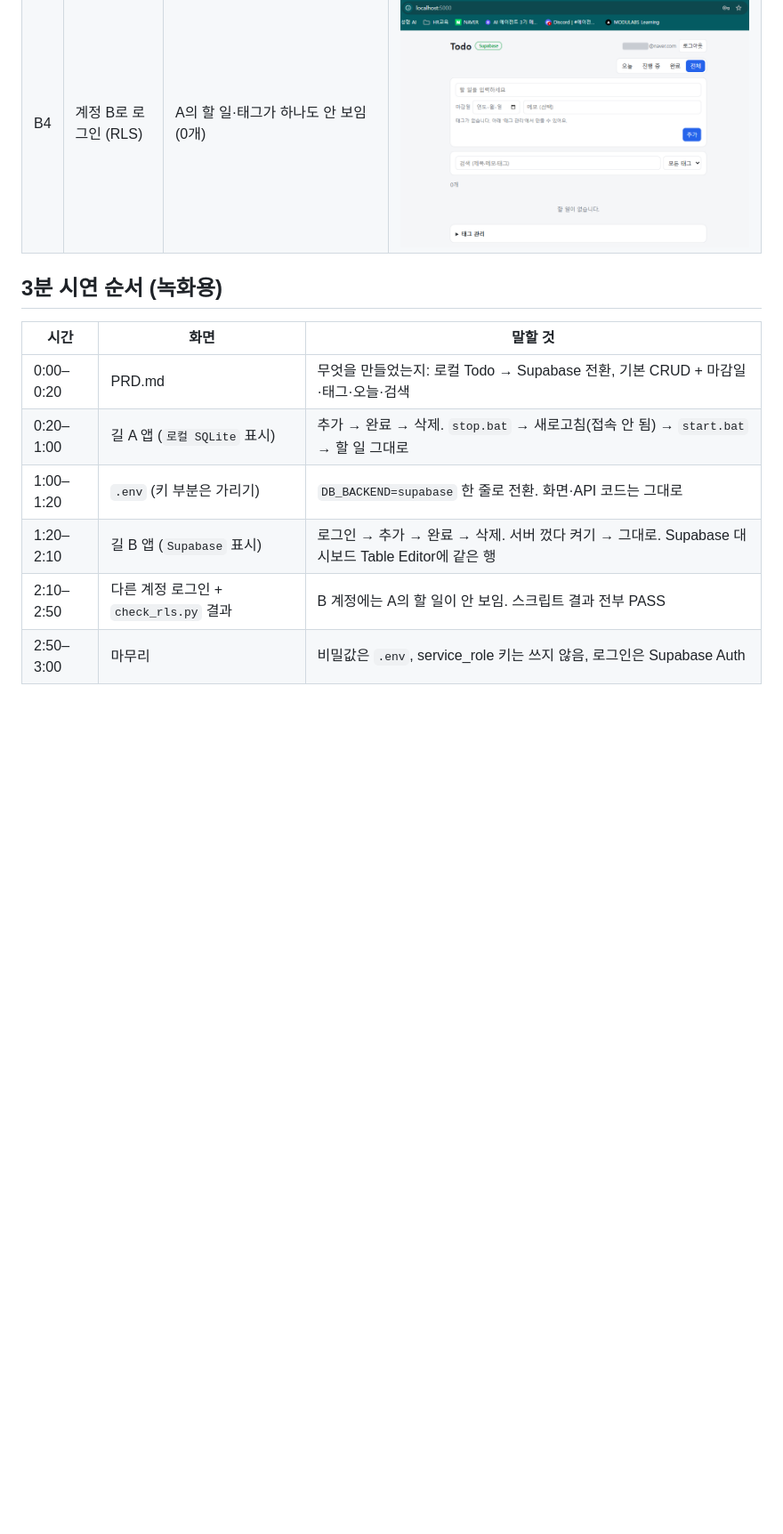
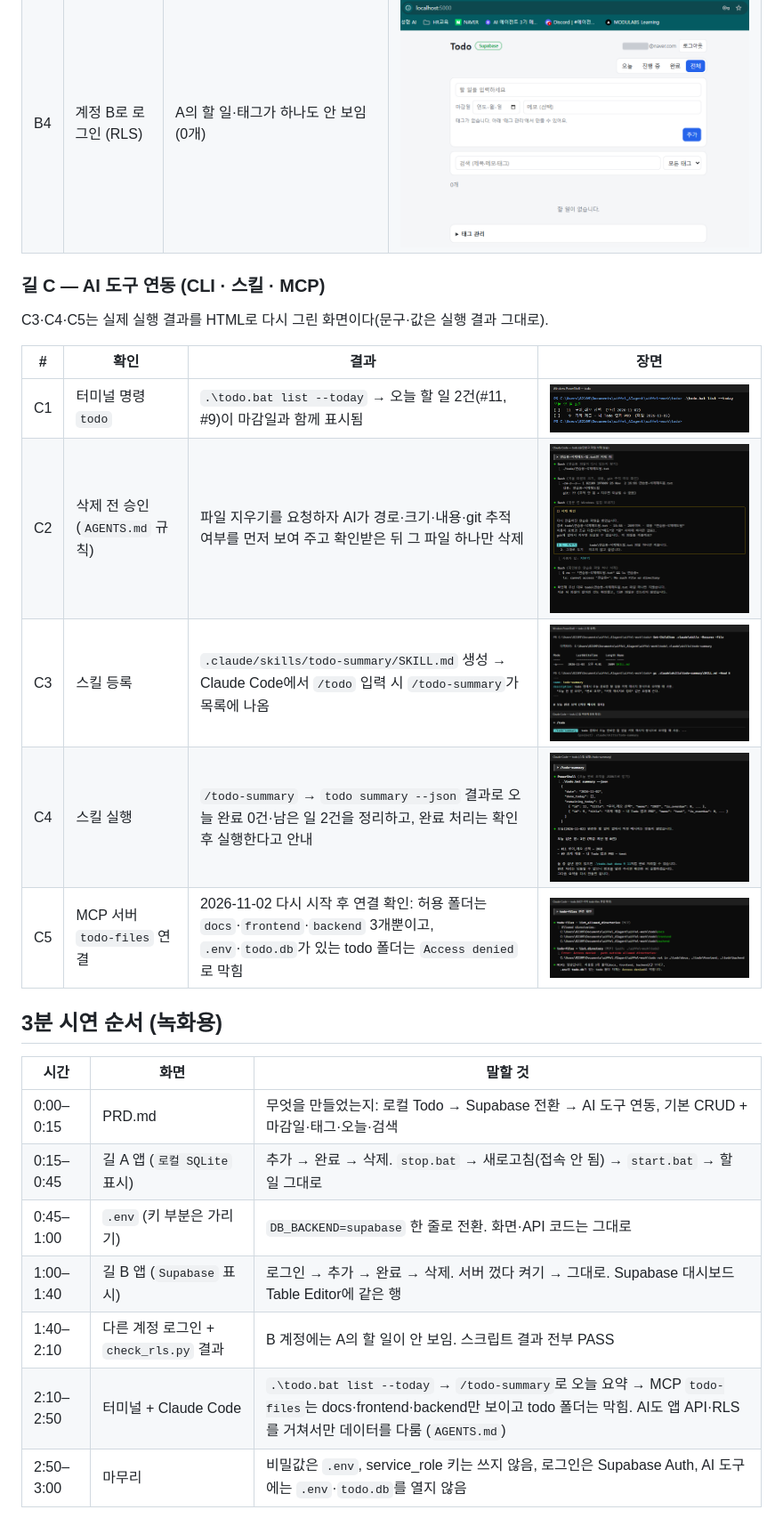
Before and after one commit to basco-git/aiffel-work, a Markdown page: todo/SUBMISSION.md, the part around one of its changes. Shown at 89% size. Drawn GitHub-style; pictures changed too: todo/docs/screenshots/C5-mcp-todo-files.png (added); blank space fills up the shorter version.

```diff
--- a/todo/SUBMISSION.md
+++ b/todo/SUBMISSION.md
@@ -28,13 +31,26 @@
 | B3 | 앱 껐다 켜기 | 서버 종료 → `localhost에서 연결을 거부했습니다` → 다시 켠 뒤 완료한 할 일·완료 시각 그대로 | ![B3 끔](docs/screenshots/B3a-supabase-server-off.png) ![B3 켬](docs/screenshots/B3b-supabase-after-restart.png) |
 | B4 | 계정 B로 로그인 (RLS) | A의 할 일·태그가 하나도 안 보임 (0개) | ![B4](docs/screenshots/B4-supabase-other-account.png) |
 
+### 길 C — AI 도구 연동 (CLI · 스킬 · MCP)
+
+C3·C4·C5는 실제 실행 결과를 HTML로 다시 그린 화면이다(문구·값은 실행 결과 그대로).
+
+| # | 확인 | 결과 | 장면 |
+|---|---|---|---|
+| C1 | 터미널 명령 `todo` | `.\todo.bat list --today` → 오늘 할 일 2건(#11, #9)이 마감일과 함께 표시됨 | ![C1](docs/screenshots/C1-cli-today-list.png) |
+| C2 | 삭제 전 승인 (`AGENTS.md` 규칙) | 파일 지우기를 요청하자 AI가 경로·크기·내용·git 추적 여부를 먼저 보여 주고 확인받은 뒤 그 파일 하나만 삭제 | ![C2](docs/screenshots/C2-approve-before-delete.png) |
+| C3 | 스킬 등록 | `.claude/skills/todo-summary/SKILL.md` 생성 → Claude Code에서 `/todo` 입력 시 `/todo-summary`가 목록에 나옴 | ![C3](docs/screenshots/C3-skill-registered.png) |
+| C4 | 스킬 실행 | `/todo-summary` → `todo summary --json` 결과로 오늘 완료 0건·남은 일 2건을 정리하고, 완료 처리는 확인 후 실행한다고 안내 | ![C4](docs/screenshots/C4-skill-run-summary.png) |
+| C5 | MCP 서버 `todo-files` 연결 | 2026-11-02 다시 시작 후 연결 확인: 허용 폴더는 `docs`·`frontend`·`backend` 3개뿐이고, `.env`·`todo.db`가 있는 todo 폴더는 `Access denied`로 막힘 | ![C5](docs/screenshots/C5-mcp-todo-files.png) |
+
 ## 3분 시연 순서 (녹화용)
 
 | 시간 | 화면 | 말할 것 |
 |---|---|---|
-| 0:00–0:20 | PRD.md | 무엇을 만들었는지: 로컬 Todo → Supabase 전환, 기본 CRUD + 마감일·태그·오늘·검색 |
-| 0:20–1:00 | 길 A 앱 (`로컬 SQLite` 표시) | 추가 → 완료 → 삭제. `stop.bat` → 새로고침(접속 안 됨) → `start.bat` → 할 일 그대로 |
-| 1:00–1:20 | `.env` (키 부분은 가리기) | `DB_BACKEND=supabase` 한 줄로 전환. 화면·API 코드는 그대로 |
-| 1:20–2:10 | 길 B 앱 (`Supabase` 표시) | 로그인 → 추가 → 완료 → 삭제. 서버 껐다 켜기 → 그대로. Supabase 대시보드 Table Editor에 같은 행 |
-| 2:10–2:50 | 다른 계정 로그인 + `check_rls.py` 결과 | B 계정에는 A의 할 일이 안 보임. 스크립트 결과 전부 PASS |
-| 2:50–3:00 | 마무리 | 비밀값은 `.env`, service_role 키는 쓰지 않음, 로그인은 Supabase Auth |
+| 0:00–0:15 | PRD.md | 무엇을 만들었는지: 로컬 Todo → Supabase 전환 → AI 도구 연동, 기본 CRUD + 마감일·태그·오늘·검색 |
+| 0:15–0:45 | 길 A 앱 (`로컬 SQLite` 표시) | 추가 → 완료 → 삭제. `stop.bat` → 새로고침(접속 안 됨) → `start.bat` → 할 일 그대로 |
+| 0:45–1:00 | `.env` (키 부분은 가리기) | `DB_BACKEND=supabase` 한 줄로 전환. 화면·API 코드는 그대로 |
+| 1:00–1:40 | 길 B 앱 (`Supabase` 표시) | 로그인 → 추가 → 완료 → 삭제. 서버 껐다 켜기 → 그대로. Supabase 대시보드 Table Editor에 같은 행 |
+| 1:40–2:10 | 다른 계정 로그인 + `check_rls.py` 결과 | B 계정에는 A의 할 일이 안 보임. 스크립트 결과 전부 PASS |
+| 2:10–2:50 | 터미널 + Claude Code | `.\todo.bat list --today` → `/todo-summary`로 오늘 요약 → MCP `todo-files`는 docs·frontend·backend만 보이고 todo 폴더는 막힘. AI도 앱 API·RLS를 거쳐서만 데이터를 다룸 (`AGENTS.md`) |
+| 2:50–3:00 | 마무리 | 비밀값은 `.env`, service_role 키는 쓰지 않음, 로그인은 Supabase Auth, AI 도구에는 `.env`·`todo.db`를 열지 않음 |
```
Also changed, not shown: other parts of todo/SUBMISSION.md (+3 -0 lines), todo/PRD.md (+16 -3 lines), todo/README.md (+33 -1 lines), 2 other files.
